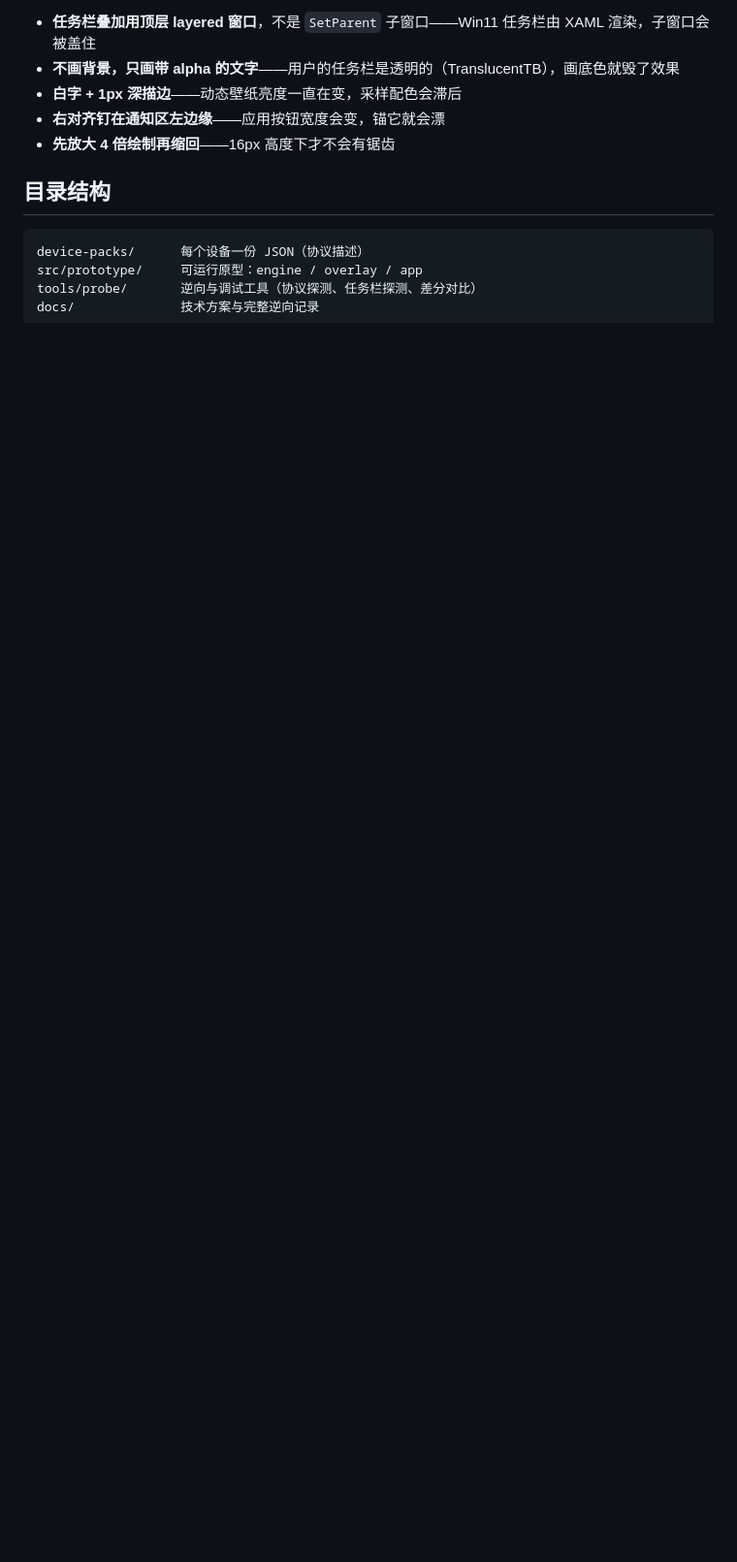
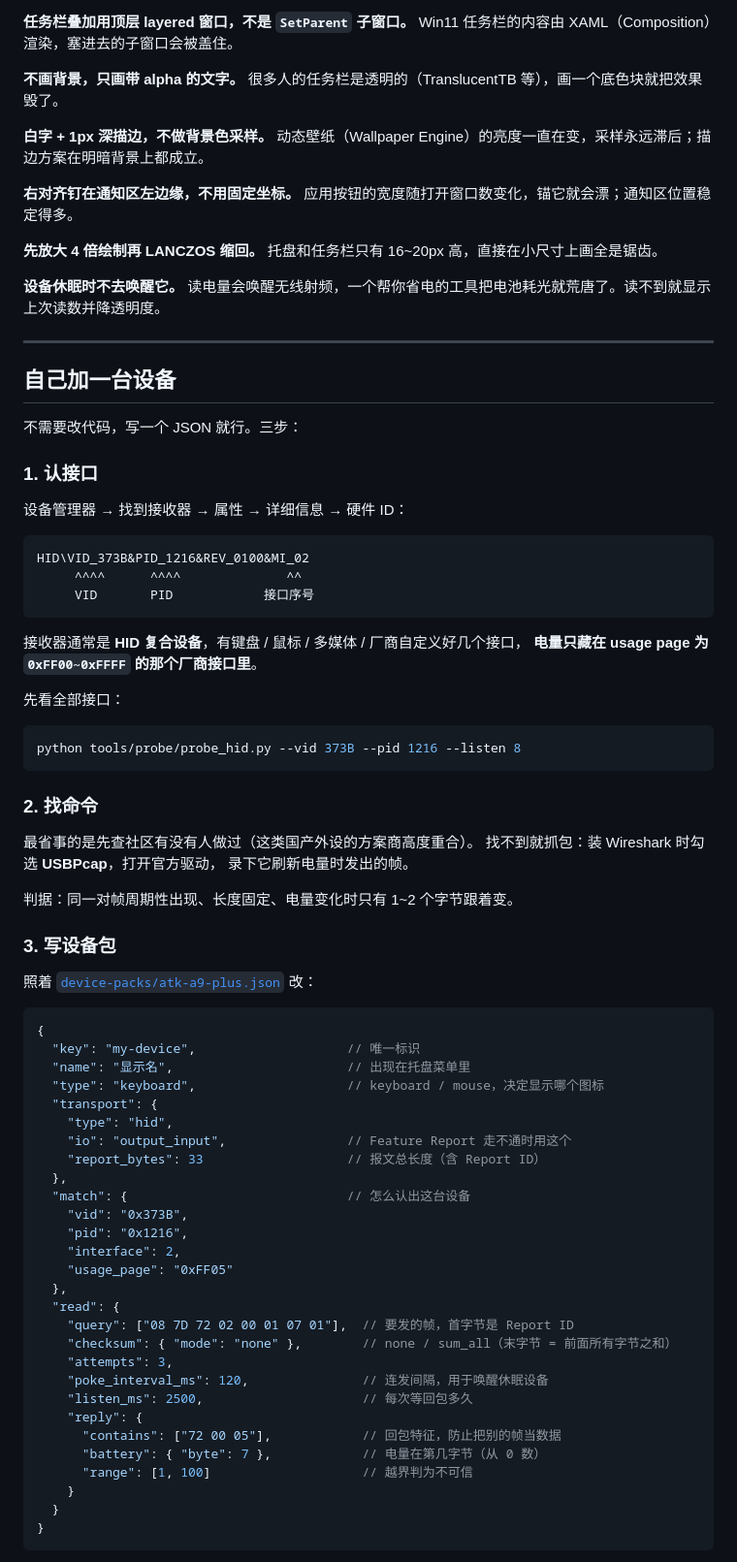
Before and after one commit to Paper-Falcon/batterydisplay, a Markdown page: README.md, the part around one of its changes. Shown at 97% size. Rendered like a GitHub page; blank space fills up the shorter version.

````diff
--- a/README.md
+++ b/README.md
@@ -73,13 +88,87 @@ device-packs/*.json  →  engine.py  发帧/收帧/解析  →  app.py 调度
 
-- **任务栏叠加用顶层 layered 窗口**，不是 `SetParent` 子窗口——Win11 任务栏由 XAML 渲染，子窗口会被盖住
-- **不画背景，只画带 alpha 的文字**——用户的任务栏是透明的（TranslucentTB），画底色就毁了效果
-- **白字 + 1px 深描边**——动态壁纸亮度一直在变，采样配色会滞后
-- **右对齐钉在通知区左边缘**——应用按钮宽度会变，锚它就会漂
-- **先放大 4 倍绘制再缩回**——16px 高度下才不会有锯齿
+**任务栏叠加用顶层 layered 窗口，不是 `SetParent` 子窗口。**
+Win11 任务栏的内容由 XAML（Composition）渲染，塞进去的子窗口会被盖住。
 
-## 目录结构
+**不画背景，只画带 alpha 的文字。**
+很多人的任务栏是透明的（TranslucentTB 等），画一个底色块就把效果毁了。
+
+**白字 + 1px 深描边，不做背景色采样。**
+动态壁纸（Wallpaper Engine）的亮度一直在变，采样永远滞后；描边方案在明暗背景上都成立。
+
+**右对齐钉在通知区左边缘，不用固定坐标。**
+应用按钮的宽度随打开窗口数变化，锚它就会漂；通知区位置稳定得多。
+
+**先放大 4 倍绘制再 LANCZOS 缩回。**
+托盘和任务栏只有 16~20px 高，直接在小尺寸上画全是锯齿。
+
+**设备休眠时不去唤醒它。**
+读电量会唤醒无线射频，一个帮你省电的工具把电池耗光就荒唐了。读不到就显示上次读数并降透明度。
+
+---
+
+## 自己加一台设备
+
+不需要改代码，写一个 JSON 就行。三步：
+
+### 1. 认接口
+
+设备管理器 → 找到接收器 → 属性 → 详细信息 → 硬件 ID：
 
 ```
-device-packs/      每个设备一份 JSON（协议描述）
-src/prototype/     可运行原型：engine / overlay / app
-tools/probe/       逆向与调试工具（协议探测、任务栏探测、差分对比）
+HID\VID_373B&PID_1216&REV_0100&MI_02
+     ^^^^      ^^^^              ^^
+     VID       PID            接口序号
+```
+
+接收器通常是 **HID 复合设备**，有键盘 / 鼠标 / 多媒体 / 厂商自定义好几个接口，
+**电量只藏在 usage page 为 `0xFF00~0xFFFF` 的那个厂商接口里**。
+
+先看全部接口：
+
+```bash
+python tools/probe/probe_hid.py --vid 373B --pid 1216 --listen 8
+```
+
+### 2. 找命令
+
+最省事的是先查社区有没有人做过（这类国产外设的方案商高度重合）。
+找不到就抓包：装 Wireshark 时勾选 **USBPcap**，打开官方驱动，
+录下它刷新电量时发出的帧。
+
+判据：同一对帧周期性出现、长度固定、电量变化时只有 1~2 个字节跟着变。
+
+### 3. 写设备包
+
+照着 [`device-packs/atk-a9-plus.json`](device-packs/atk-a9-plus.json) 改：
+
+```jsonc
+{
+  "key": "my-device",                    // 唯一标识
+  "name": "显示名",                       // 出现在托盘菜单里
+  "type": "keyboard",                    // keyboard / mouse，决定显示哪个图标
+  "transport": {
+    "type": "hid",
+    "io": "output_input",                // Feature Report 走不通时用这个
+    "report_bytes": 33                   // 报文总长度（含 Report ID）
+  },
+  "match": {                             // 怎么认出这台设备
+    "vid": "0x373B",
+    "pid": "0x1216",
+    "interface": 2,
+    "usage_page": "0xFF05"
+  },
+  "read": {
+    "query": ["08 7D 72 02 00 01 07 01"],  // 要发的帧，首字节是 Report ID
+    "checksum": { "mode": "none" },        // none / sum_all（末字节 = 前面所有字节之和）
+    "attempts": 3,
+    "poke_interval_ms": 120,               // 连发间隔，用于唤醒休眠设备
+    "listen_ms": 2500,                     // 每次等回包多久
+    "reply": {
+      "contains": ["72 00 05"],            // 回包特征，防止把别的帧当数据
+      "battery": { "byte": 7 },            // 电量在第几字节（从 0 数）
+      "range": [1, 100]                    // 越界判为不可信
+    }
+  }
+}
+```
+
````
Also changed, not shown: other parts of README.md (+87 -37 lines), docs/images/taskbar-loading.png (added), docs/images/taskbar.png (added).
